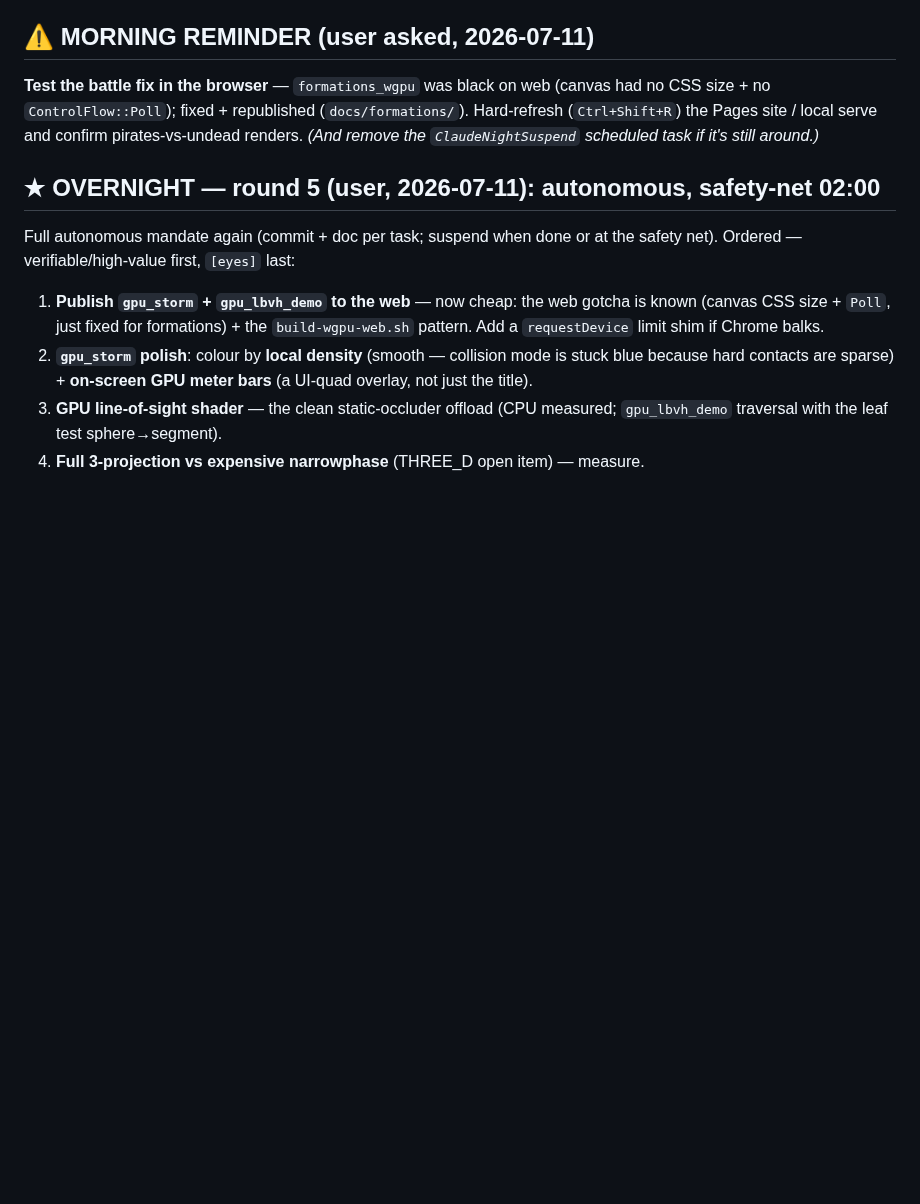
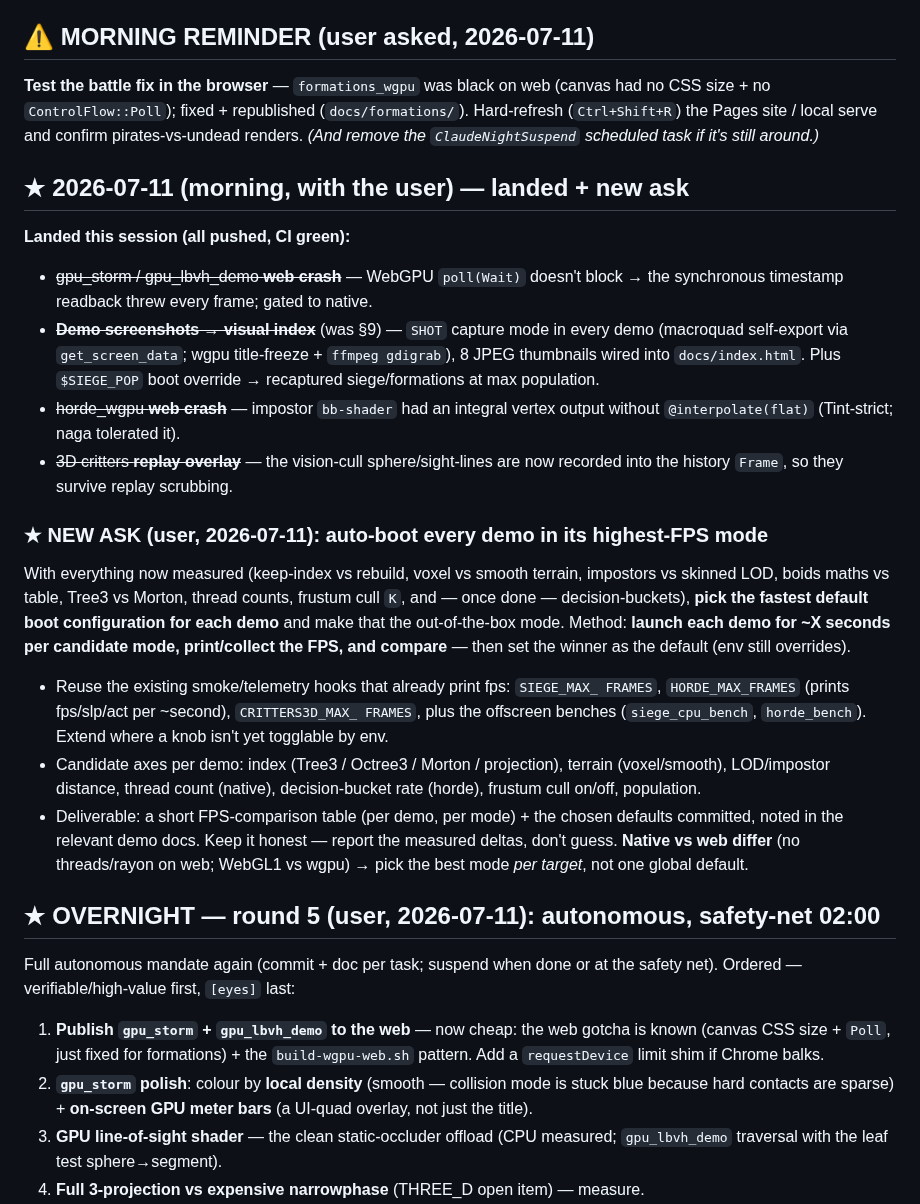
Before and after one commit to OrlandoLuque/vectorial-hash-kit, a Markdown page: docs/BACKLOG.md, the part around the change. GitHub-like rendering; blank space fills up the shorter version.

Commit message:
docs(backlog): log the morning session + queue the highest-FPS auto-boot ask
The user asked, with everything now measured, to make every demo boot in its
fastest mode — measured by launching each candidate mode for ~X seconds and
comparing FPS, then committing the winner as the default (per target: native vs
web differ). Also marked this session's landed fixes (web crashes, screenshots +
thumbnails, $SIEGE_POP, 3D replay overlay).

Co-Authored-By: Claude Opus 4.8 <noreply@anthropic.com>

```diff
--- a/docs/BACKLOG.md
+++ b/docs/BACKLOG.md
@@ -11,6 +11,40 @@ reprioritise, or drop freely. Items graduate into the per-crate roadmaps
 (`docs/formations/`). Hard-refresh (`Ctrl+Shift+R`) the Pages site / local serve
 and confirm pirates-vs-undead renders. *(And remove the `ClaudeNightSuspend`
 scheduled task if it's still around.)*
+
+## ★ 2026-07-11 (morning, with the user) — landed + new ask
+
+**Landed this session (all pushed, CI green):**
+- ~~gpu_storm / gpu_lbvh_demo **web crash**~~ — WebGPU `poll(Wait)` doesn't block →
+  the synchronous timestamp readback threw every frame; gated to native.
+- ~~**Demo screenshots → visual index**~~ (was §9) — `SHOT` capture mode in every
+  demo (macroquad self-export via `get_screen_data`; wgpu title-freeze + `ffmpeg
+  gdigrab`), 8 JPEG thumbnails wired into `docs/index.html`. Plus `$SIEGE_POP`
+  boot override → recaptured siege/formations at max population.
+- ~~horde_wgpu **web crash**~~ — impostor `bb-shader` had an integral vertex output
+  without `@interpolate(flat)` (Tint-strict; naga tolerated it).
+- ~~3D critters **replay overlay**~~ — the vision-cull sphere/sight-lines are now
+  recorded into the history `Frame`, so they survive replay scrubbing.
+
+### ★ NEW ASK (user, 2026-07-11): auto-boot every demo in its highest-FPS mode
+
+With everything now measured (keep-index vs rebuild, voxel vs smooth terrain,
+impostors vs skinned LOD, boids maths vs table, Tree3 vs Morton, thread counts,
+frustum cull `K`, and — once done — decision-buckets), **pick the fastest default
+boot configuration for each demo** and make that the out-of-the-box mode. Method:
+**launch each demo for ~X seconds per candidate mode, print/collect the FPS, and
+compare** — then set the winner as the default (env still overrides).
+- Reuse the existing smoke/telemetry hooks that already print fps: `SIEGE_MAX_
+  FRAMES`, `HORDE_MAX_FRAMES` (prints fps/slp/act per ~second), `CRITTERS3D_MAX_
+  FRAMES`, plus the offscreen benches (`siege_cpu_bench`, `horde_bench`). Extend
+  where a knob isn't yet togglable by env.
+- Candidate axes per demo: index (Tree3 / Octree3 / Morton / projection), terrain
+  (voxel/smooth), LOD/impostor distance, thread count (native), decision-bucket
+  rate (horde), frustum cull on/off, population.
+- Deliverable: a short FPS-comparison table (per demo, per mode) + the chosen
+  defaults committed, noted in the relevant demo docs. Keep it honest — report
+  the measured deltas, don't guess. **Native vs web differ** (no threads/rayon on
+  web; WebGL1 vs wgpu) → pick the best mode *per target*, not one global default.
 
 ## ★ OVERNIGHT — round 5 (user, 2026-07-11): autonomous, safety-net 02:00
 
```
